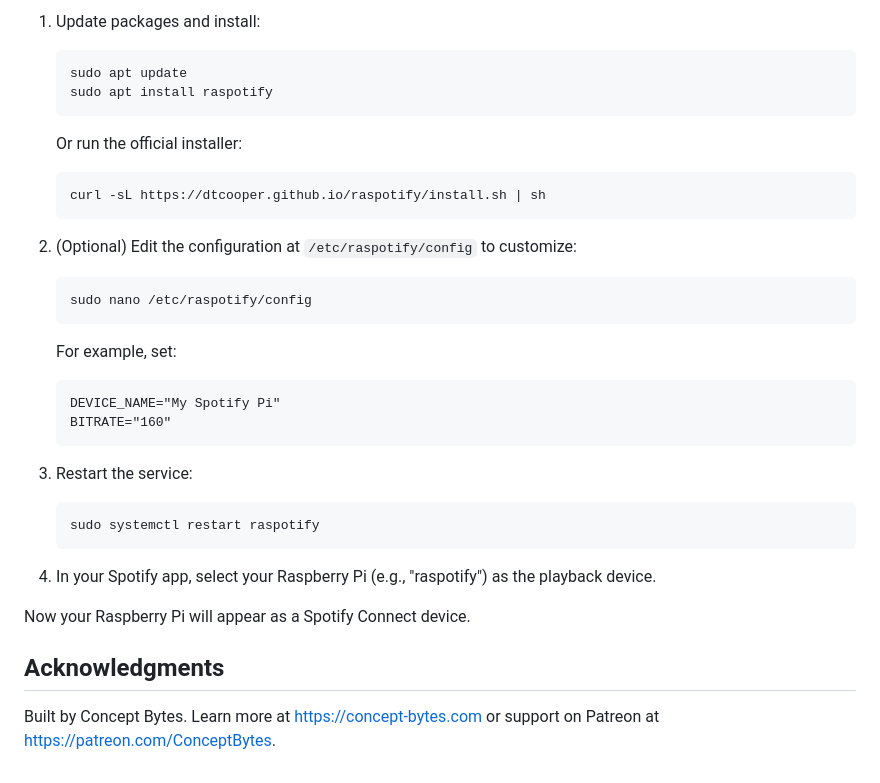
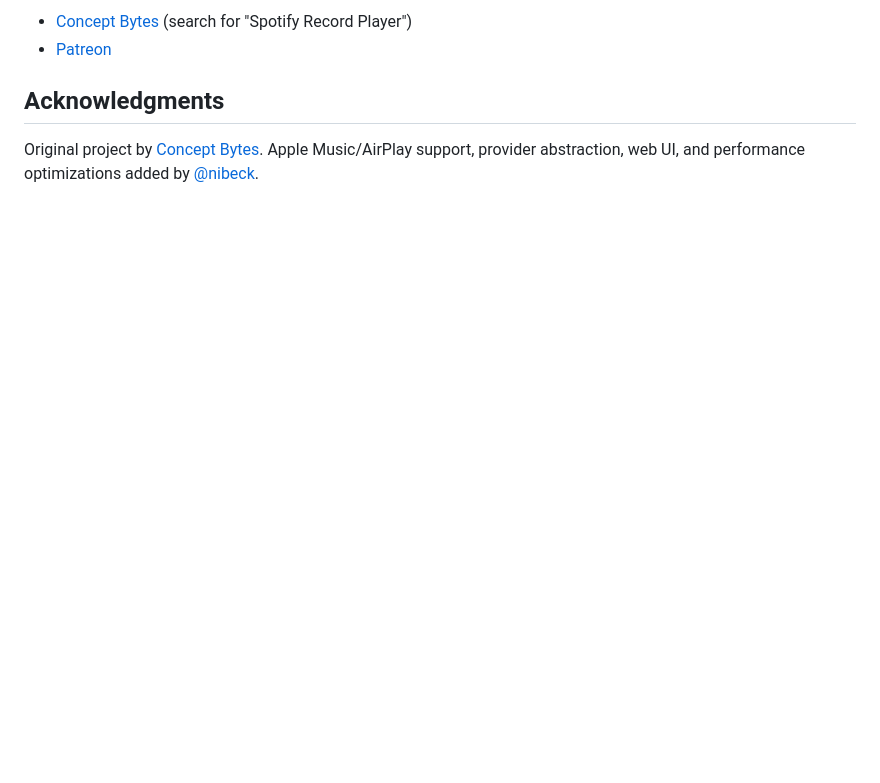
Before and after one commit to nibeck/piPlayer, a Markdown page: README.md, the part around one of its changes. GitHub-like rendering; blank space fills up the shorter version.

````diff
--- a/README.md
+++ b/README.md
@@ -104,37 +150,6 @@ To use this project with your Raspberry Pi as a Spotify Connect device, install
-1. Update packages and install:
-
-   ```bash
-   sudo apt update
-   sudo apt install raspotify
-   ```
-
-   Or run the official installer:
-
-   ```bash
-   curl -sL https://dtcooper.github.io/raspotify/install.sh | sh
-   ```
-
-2. (Optional) Edit the configuration at `/etc/raspotify/config` to customize:
-
-   ```bash
-   sudo nano /etc/raspotify/config
-   ```
-   For example, set:
-   ```
-   DEVICE_NAME="My Spotify Pi"
-   BITRATE="160"
-   ```
-
-3. Restart the service:
-
-   ```bash
-   sudo systemctl restart raspotify
-   ```
-
-4. In your Spotify app, select your Raspberry Pi (e.g., "raspotify") as the playback device.
-
-Now your Raspberry Pi will appear as a Spotify Connect device.
+- [Concept Bytes](https://concept-bytes.com) (search for "Spotify Record Player")
+- [Patreon](https://patreon.com/ConceptBytes)
 
 ## Acknowledgments
 
-Built by Concept Bytes. Learn more at https://concept-bytes.com or support on Patreon at https://patreon.com/ConceptBytes.
+Original project by [Concept Bytes](https://github.com/Concept-Bytes/Record-Player). Apple Music/AirPlay support, provider abstraction, web UI, and performance optimizations added by [@nibeck](https://github.com/nibeck).
````
Also changed, not shown: other parts of README.md (+124 -78 lines).
